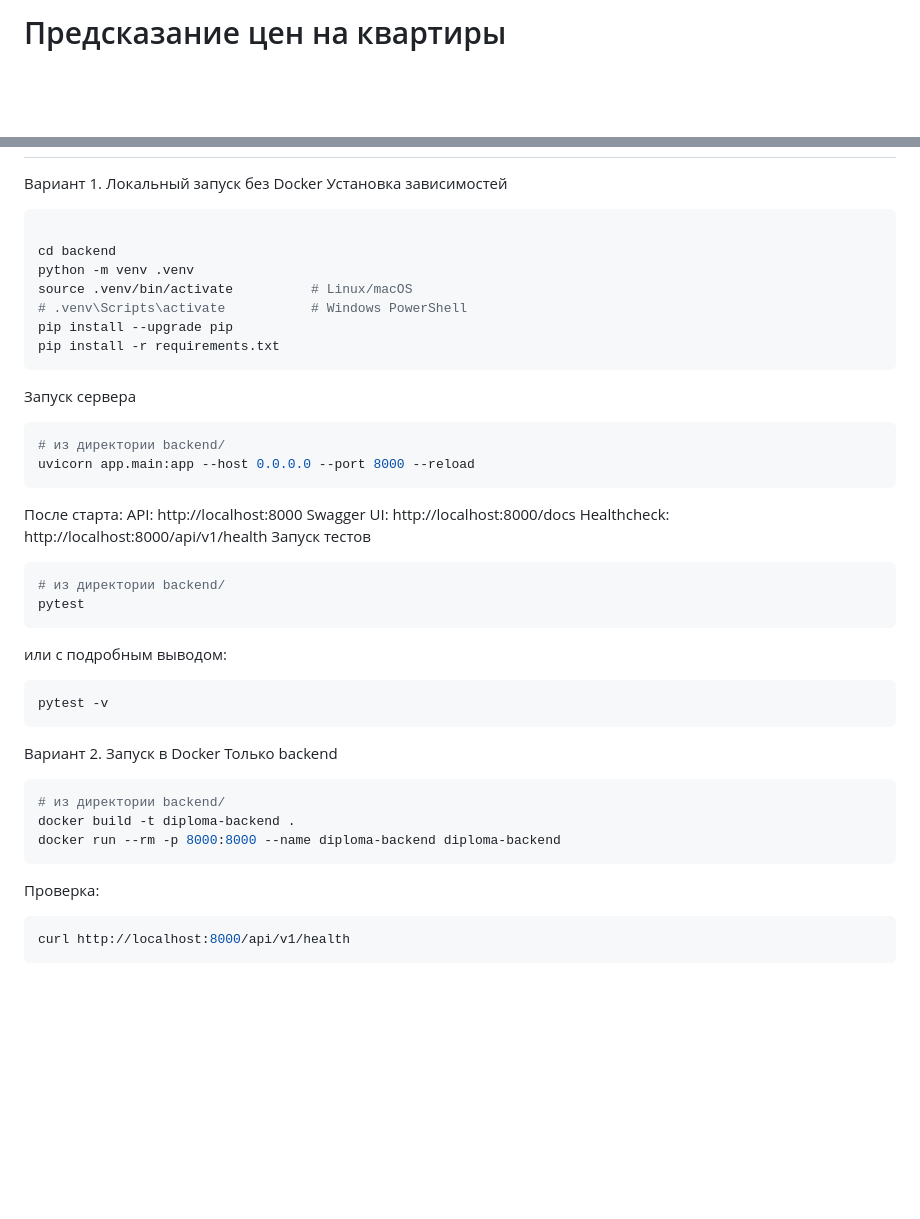
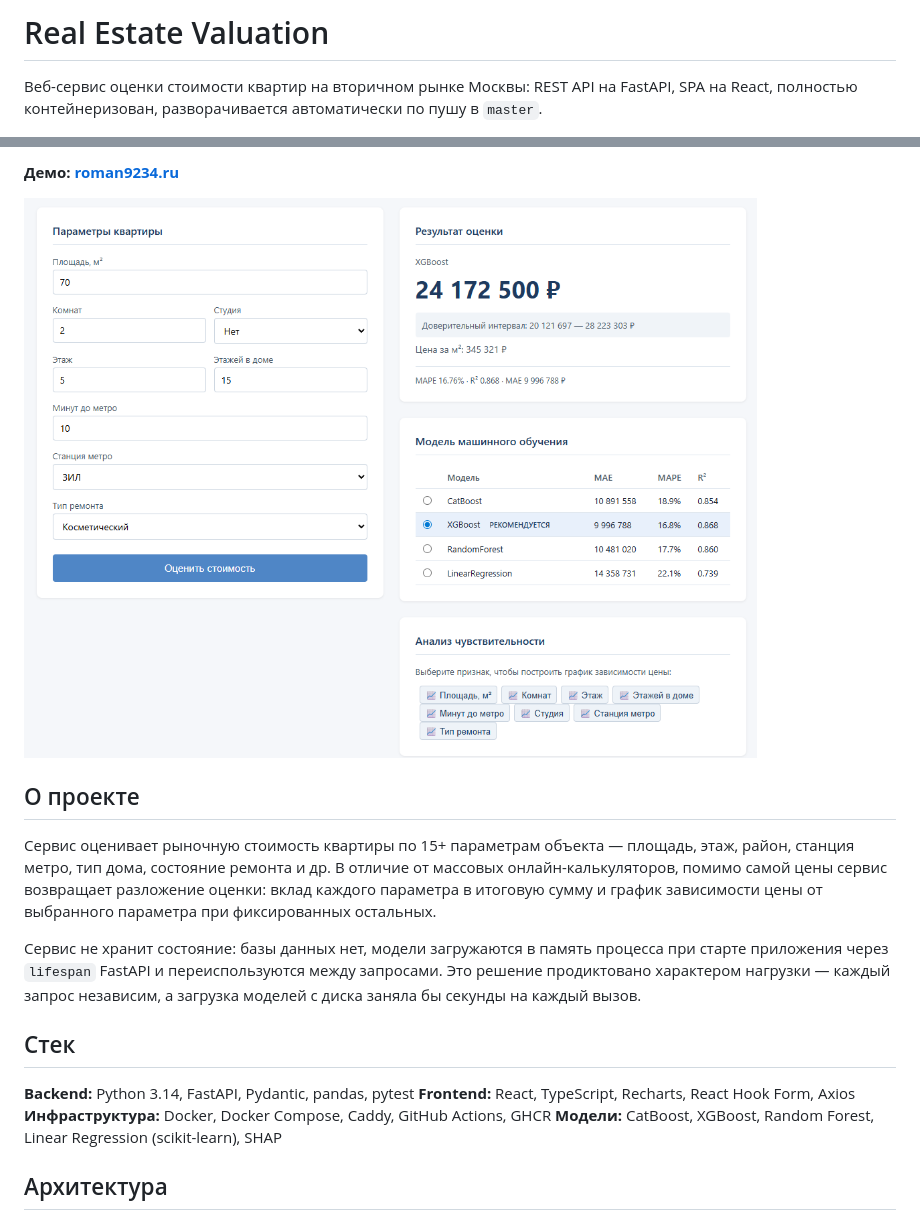
Before and after one commit to roman9234/real-estate-valuation, a Markdown page: readme.md, 2 parts joined by grey strips. Drawn GitHub-style; pictures changed too: screenshot.png (added); blank space fills up the shorter version.

Commit message:
Переработан readme.md, переименован пайплайн, добавлена зависимость pytest coverage, добавлен скриншот работы сервиса

````diff
--- a/readme.md
+++ b/readme.md
@@ -1,3 +1,4 @@
-# Предсказание цен на квартиры
+# Real Estate Valuation
 
+Веб-сервис оценки стоимости квартир на вторичном рынке Москвы: REST API на FastAPI, SPA на React, полностью контейнеризован, разворачивается автоматически по пушу в `master`.
 
@@ -4,41 +8,20 @@
 
+**Демо: [roman9234.ru](https://roman9234.ru/)**
 
-Вариант 1. Локальный запуск без Docker
-Установка зависимостей
-```bash
+![screenshot.png](screenshot.png)
 
-cd backend
-python -m venv .venv
-source .venv/bin/activate          # Linux/macOS
-# .venv\Scripts\activate           # Windows PowerShell
-pip install --upgrade pip
-pip install -r requirements.txt
-```
-Запуск сервера
-```bash
-# из директории backend/
-uvicorn app.main:app --host 0.0.0.0 --port 8000 --reload
-```
-После старта:
-API: http://localhost:8000
-Swagger UI: http://localhost:8000/docs
-Healthcheck: http://localhost:8000/api/v1/health
-Запуск тестов
-```bash
-# из директории backend/
-pytest
-```
-или с подробным выводом:
-```bash
-pytest -v
-```
-Вариант 2. Запуск в Docker
-Только backend
-```bash
-# из директории backend/
-docker build -t diploma-backend .
-docker run --rm -p 8000:8000 --name diploma-backend diploma-backend
-```
-Проверка:
-```bash
-curl http://localhost:8000/api/v1/health
+## О проекте
+
+Сервис оценивает рыночную стоимость квартиры по 15+ параметрам объекта — площадь, этаж, район, станция метро, тип дома, состояние ремонта и др. В отличие от массовых онлайн-калькуляторов, помимо самой цены сервис возвращает разложение оценки: вклад каждого параметра в итоговую сумму и график зависимости цены от выбранного параметра при фиксированных остальных.
+
+Сервис не хранит состояние: базы данных нет, модели загружаются в память процесса при старте приложения через `lifespan` FastAPI и переиспользуются между запросами. Это решение продиктовано характером нагрузки — каждый запрос независим, а загрузка моделей с диска заняла бы секунды на каждый вызов.
+
+## Стек
+
+**Backend:** Python 3.14, FastAPI, Pydantic, pandas, pytest
+**Frontend:** React, TypeScript, Recharts, React Hook Form, Axios
+**Инфраструктура:** Docker, Docker Compose, Caddy, GitHub Actions, GHCR
+**Модели:** CatBoost, XGBoost, Random Forest, Linear Regression (scikit-learn), SHAP
+
+## Архитектура
+
````
Also changed, not shown: other parts of readme.md (+66 -60 lines), 3 other files.
